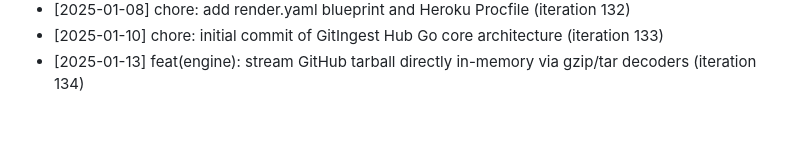
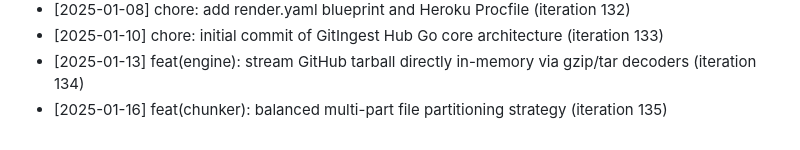
Before and after one commit to anilpdv/gitingest-hub, a Markdown page: CHANGELOG.md, the part around the change. Drawn GitHub-style.

Commit message:
feat(chunker): balanced multi-part file partitioning strategy (iteration 135)

```diff
--- a/CHANGELOG.md
+++ b/CHANGELOG.md
@@ -134,3 +134,4 @@
 - [2025-01-08] chore: add render.yaml blueprint and Heroku Procfile (iteration 132)
 - [2025-01-10] chore: initial commit of GitIngest Hub Go core architecture (iteration 133)
 - [2025-01-13] feat(engine): stream GitHub tarball directly in-memory via gzip/tar decoders (iteration 134)
+- [2025-01-16] feat(chunker): balanced multi-part file partitioning strategy (iteration 135)
```
